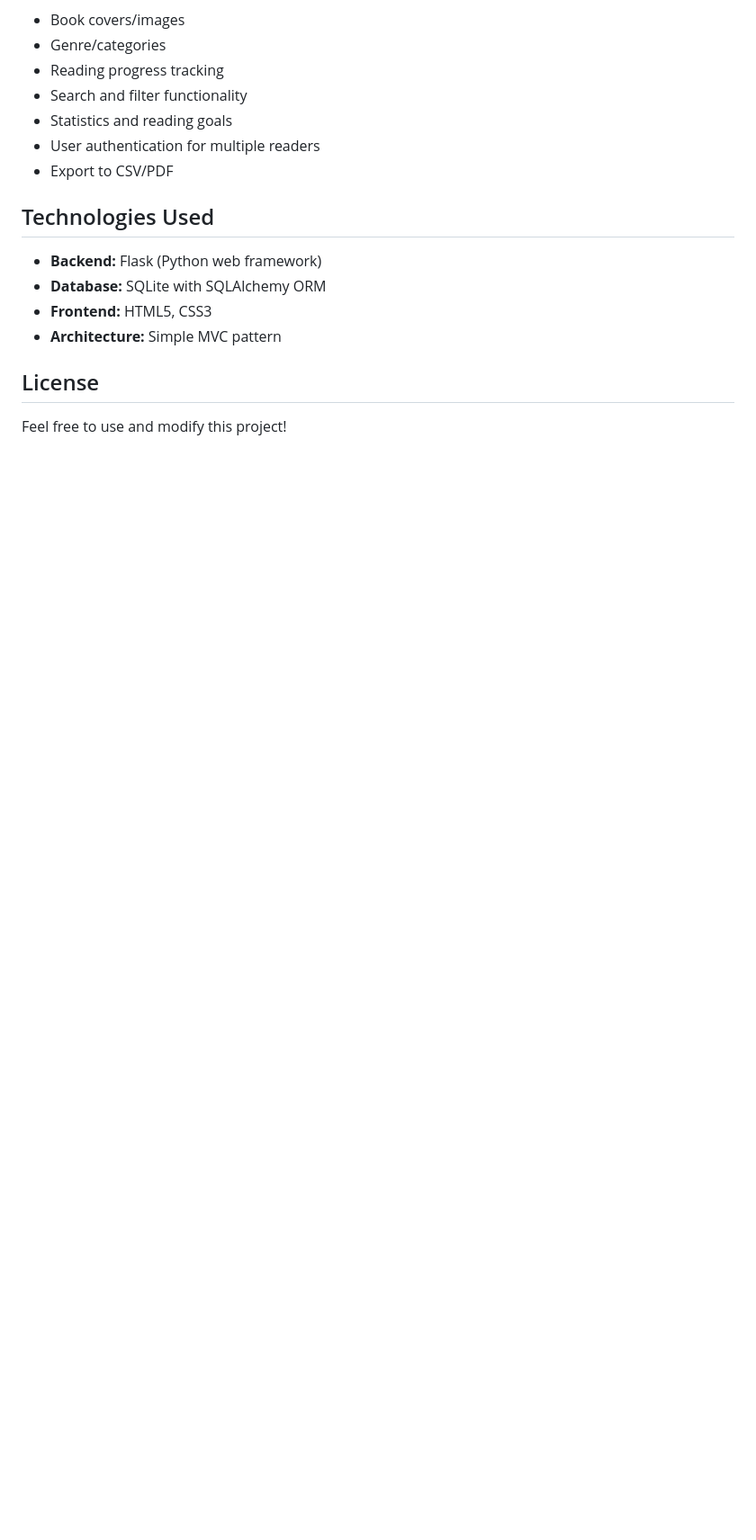
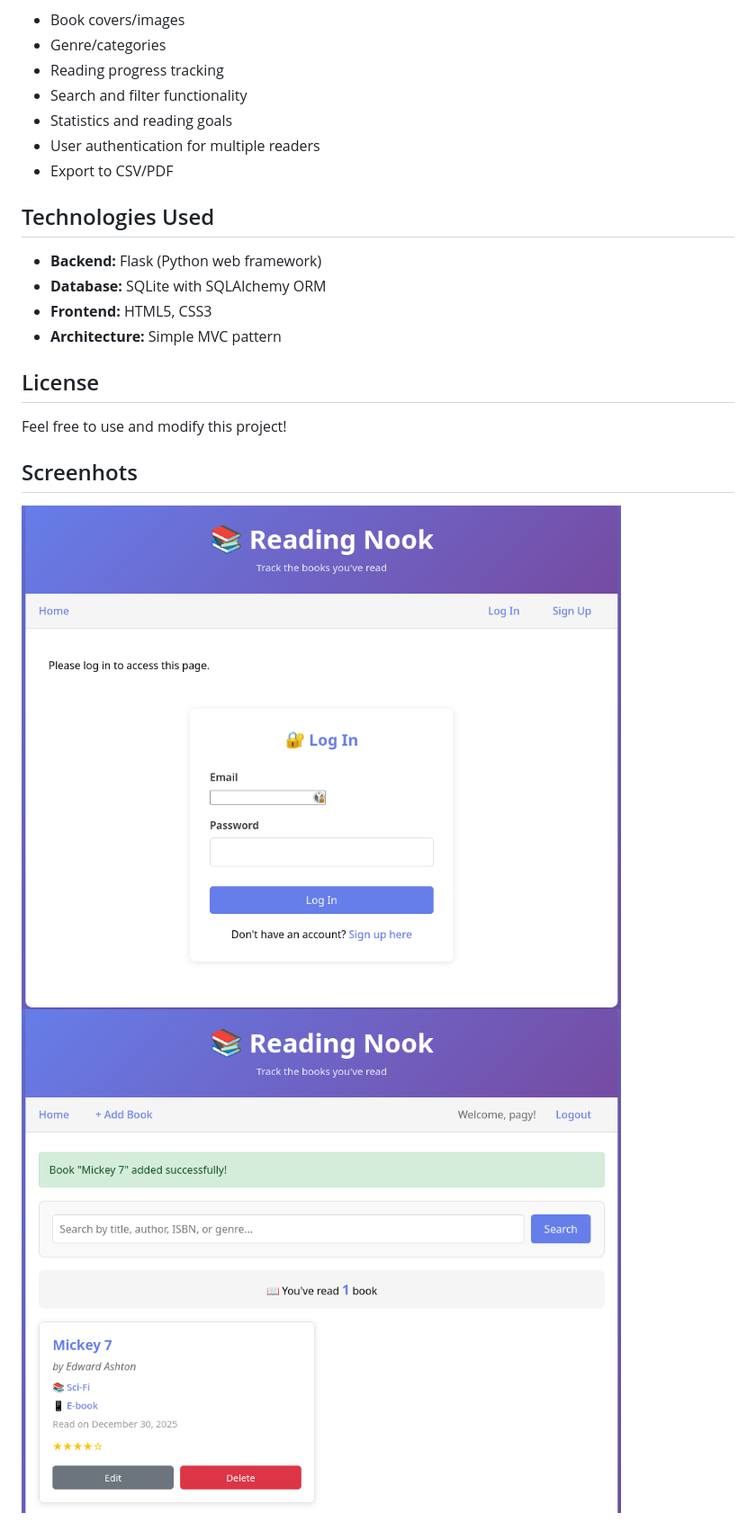
Before and after one commit to pagyP/readingnook, a Markdown page: README.md, the part around the change. Shown: that part at 90% size. GitHub-like rendering; pictures changed too: images/book-list.png (added), images/login-screen.png (added); blank space fills up the shorter version.

```diff
--- a/README.md
+++ b/README.md
@@ -137,3 +137,7 @@ Consider adding:
 ## License
 
 Feel free to use and modify this project!
+
+## Screenhots
+![Home Page](images/login-screen.png)
+![Book List](images/book-list.png)
```
Also changed, not shown: DOCKER_DEPLOYMENT.md (+25 -25 lines).
